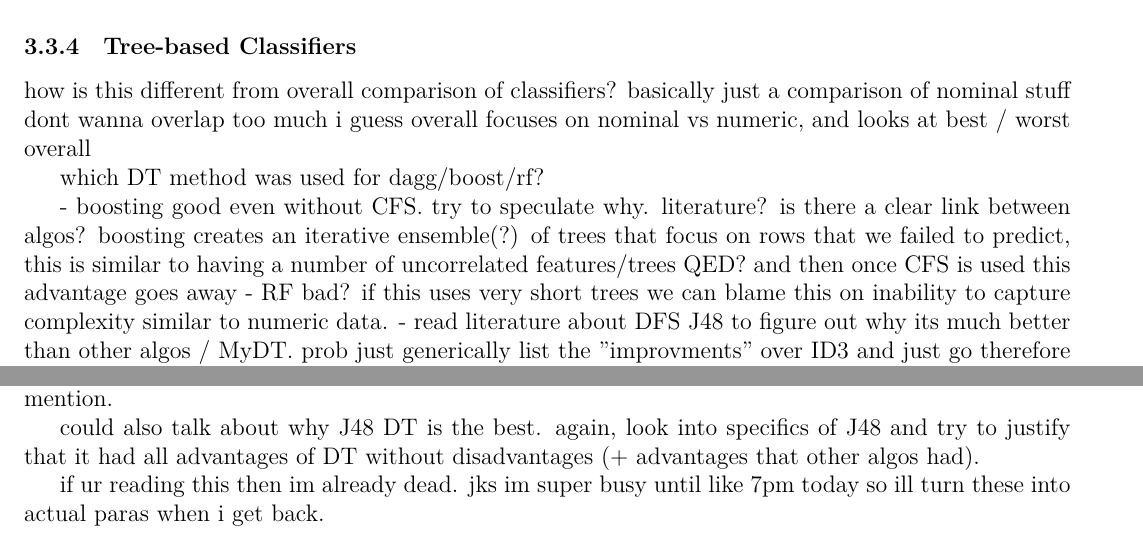
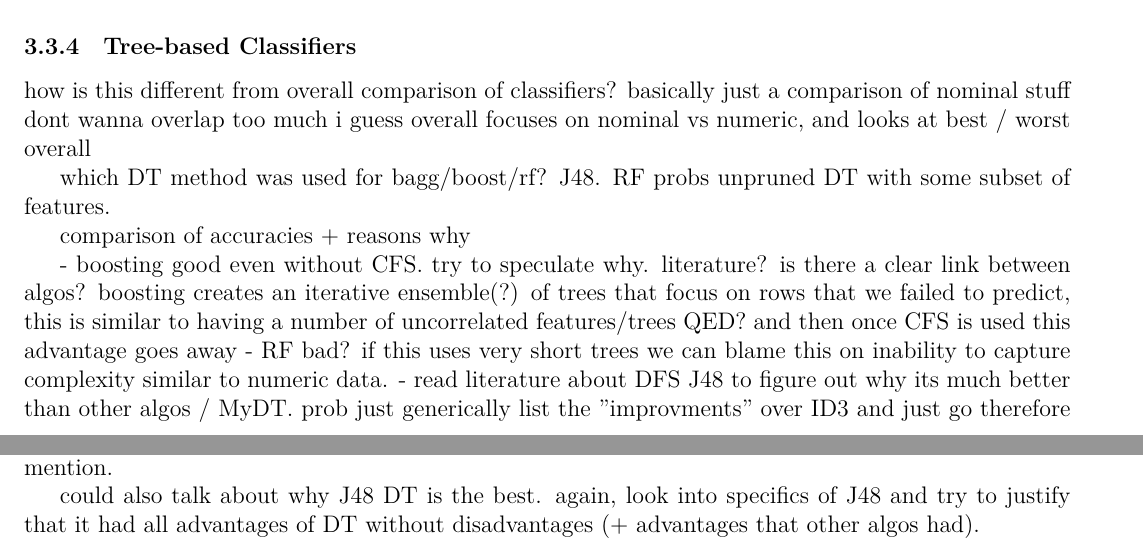
Before and after one commit to sashajenner/comp3608-a2, a LaTeX document (docs/report.tex, which reads docs/results_and_discussion.tex): two parts of pages 7 and 8 of 17, joined at a grey line, cut so that both start at the same text. Compiled offline with XeLaTeX.

Commit message:
Updates from Overleaf

```diff
--- a/docs/results_and_discussion.tex
+++ b/docs/results_and_discussion.tex
@@ -150,7 +149,10 @@ how is this different from overall comparison of classifiers? basically just a c
 dont wanna overlap too much
 i guess overall focuses on nominal vs numeric, and looks at best / worst overall
 
-which DT method was used for dagg/boost/rf?
+which DT method was used for bagg/boost/rf? J48.
+RF probs unpruned DT with some subset of features.
+
+comparison of accuracies + reasons why
 
 
 - boosting good even without CFS. try to speculate why. literature? is there a clear link between algos? boosting creates an iterative ensemble(?) of trees that focus on rows that we failed to predict, this is similar to having a number of uncorrelated features/trees QED? and then once CFS is used this advantage goes away
@@ -167,6 +169,3 @@ or is the data being predicted here actually different? if not its probs just ov
 
 
 could also talk about why J48 DT is the best. again, look into specifics of J48 and try to justify that it had all advantages of DT without disadvantages (+ advantages that other algos had).
-
-
-if ur reading this then im already dead. jks im super busy until like 7pm today so ill turn these into actual paras when i get back.
```
Also changed, not shown: docs/results_and_discussion.tex (1 more changed lines).
